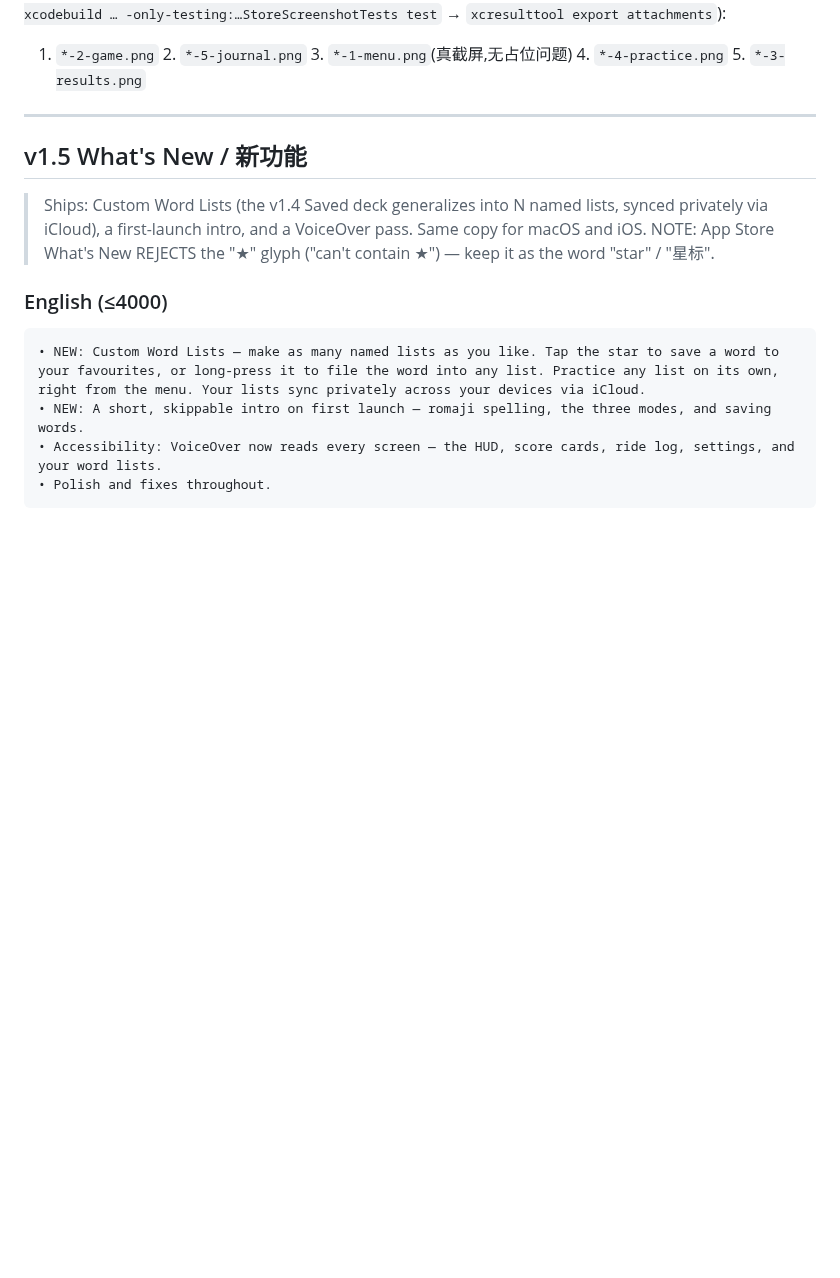
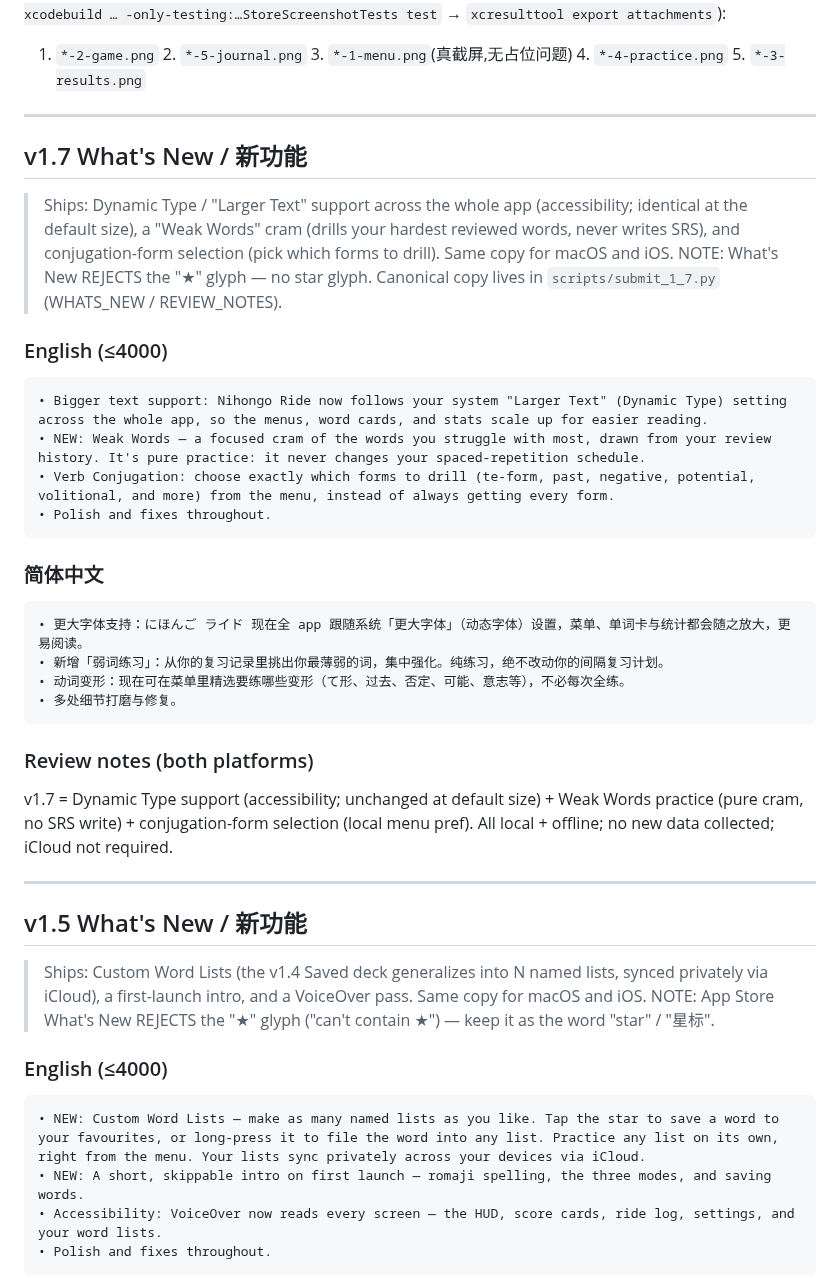
Before and after one commit to JasonYeYuhe/nihongo-ride-app, a Markdown page: docs/ASC_METADATA.md, the part around the change. Rendered like a GitHub page; blank space fills up the shorter version.

Commit message:
docs(v1.7): What's New copy (Dynamic Type / Weak Words / form picker)
Co-Authored-By: Claude Opus 4.8 <noreply@anthropic.com>

````diff
--- a/docs/ASC_METADATA.md
+++ b/docs/ASC_METADATA.md
@@ -121,6 +121,35 @@ Source: `NIHONGO_SHOT=/tmp/nihongo-store NIHONGO_SHOT_STORE=1 swift run NihongoR
 **v1.1 iPhone (APP_IPHONE_67, 1320×2868) order**(真机截屏,
 `TEST_RUNNER_NIHONGO_STORE_SHOTS=1 xcodebuild … -only-testing:…StoreScreenshotTests test` → `xcresulttool export attachments`):
 1. `*-2-game.png` 2. `*-5-journal.png` 3. `*-1-menu.png`(真截屏,无占位问题) 4. `*-4-practice.png` 5. `*-3-results.png`
+
+---
+
+## v1.7 What's New / 新功能
+
+> Ships: Dynamic Type / "Larger Text" support across the whole app (accessibility;
+> identical at the default size), a "Weak Words" cram (drills your hardest reviewed
+> words, never writes SRS), and conjugation-form selection (pick which forms to drill).
+> Same copy for macOS and iOS. NOTE: What's New REJECTS the "★" glyph — no star glyph.
+> Canonical copy lives in `scripts/submit_1_7.py` (WHATS_NEW / REVIEW_NOTES).
+
+### English (≤4000)
+```
+• Bigger text support: Nihongo Ride now follows your system "Larger Text" (Dynamic Type) setting across the whole app, so the menus, word cards, and stats scale up for easier reading.
+• NEW: Weak Words — a focused cram of the words you struggle with most, drawn from your review history. It's pure practice: it never changes your spaced-repetition schedule.
+• Verb Conjugation: choose exactly which forms to drill (te-form, past, negative, potential, volitional, and more) from the menu, instead of always getting every form.
+• Polish and fixes throughout.
+```
+
+### 简体中文
+```
+• 更大字体支持：にほんご ライド 现在全 app 跟随系统「更大字体」（动态字体）设置，菜单、单词卡与统计都会随之放大，更易阅读。
+• 新增「弱词练习」：从你的复习记录里挑出你最薄弱的词，集中强化。纯练习，绝不改动你的间隔复习计划。
+• 动词变形：现在可在菜单里精选要练哪些变形（て形、过去、否定、可能、意志等），不必每次全练。
+• 多处细节打磨与修复。
+```
+
+### Review notes (both platforms)
+v1.7 = Dynamic Type support (accessibility; unchanged at default size) + Weak Words practice (pure cram, no SRS write) + conjugation-form selection (local menu pref). All local + offline; no new data collected; iCloud not required.
 
 ---
 
````
